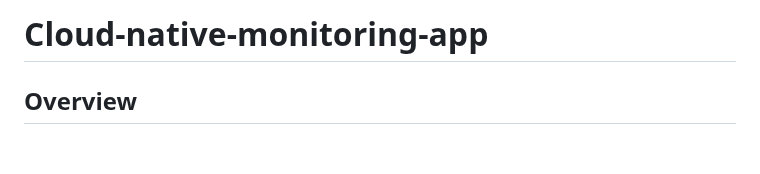
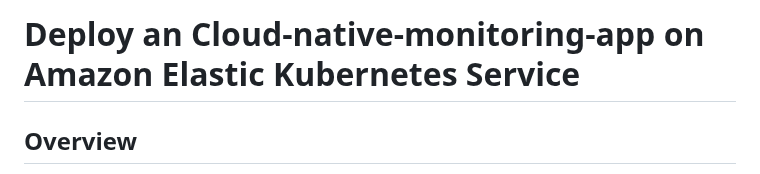
Before and after one commit to vaibhavsonawane2412/Cloud-native-monitoring-app, a Markdown page: README.md, the part around the change. Drawn GitHub-style; blank space fills up the shorter version.

```diff
--- a/README.md
+++ b/README.md
@@ -1,4 +1,4 @@
-# Cloud-native-monitoring-app
+# Deploy an Cloud-native-monitoring-app on Amazon Elastic Kubernetes Service
 
 ## Overview
 This repository contains a simple Python application that monitors CPU and memory usage and displays the metrics through a web interface. The application is containerized using Docker and can be deployed to Amazon EKS (Elastic Kubernetes Service).
```
